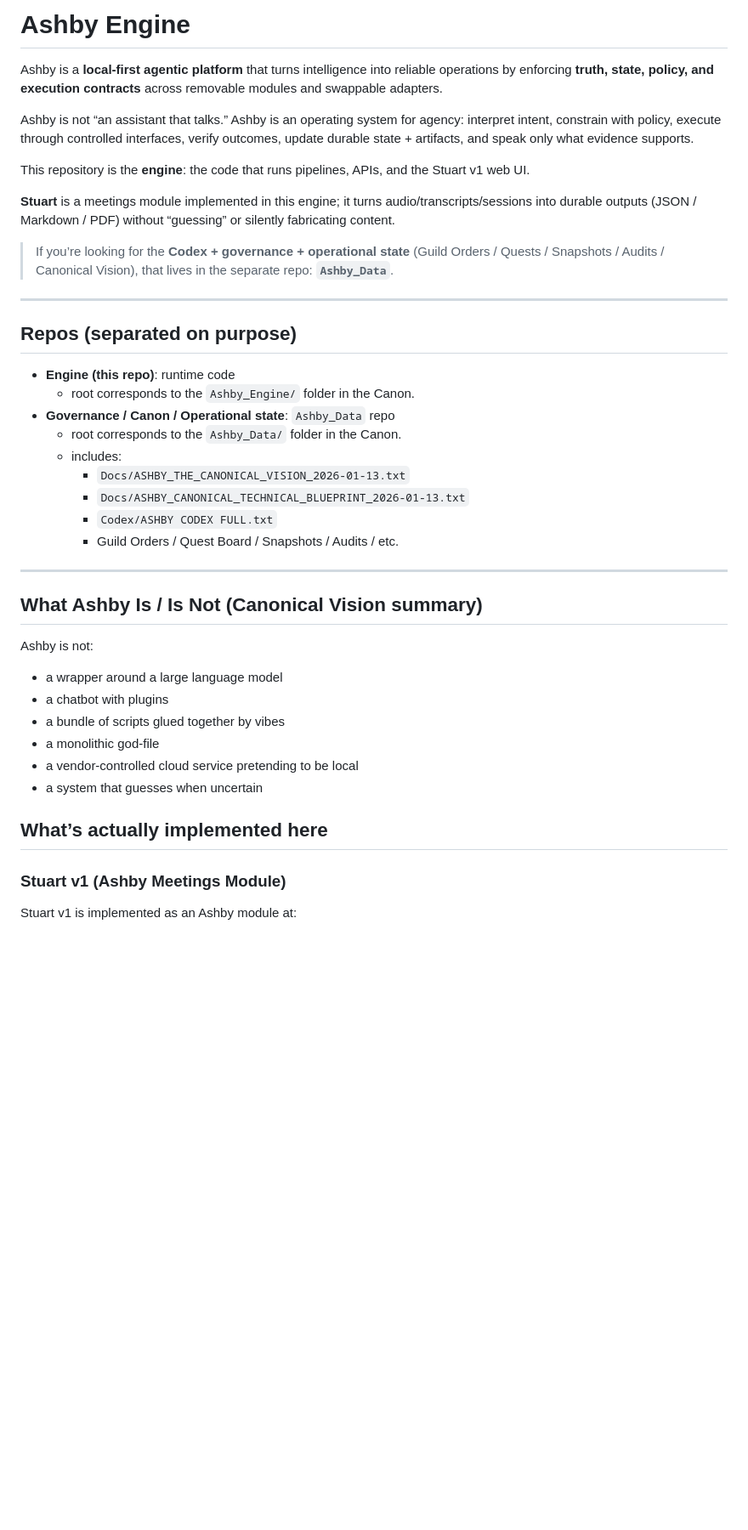
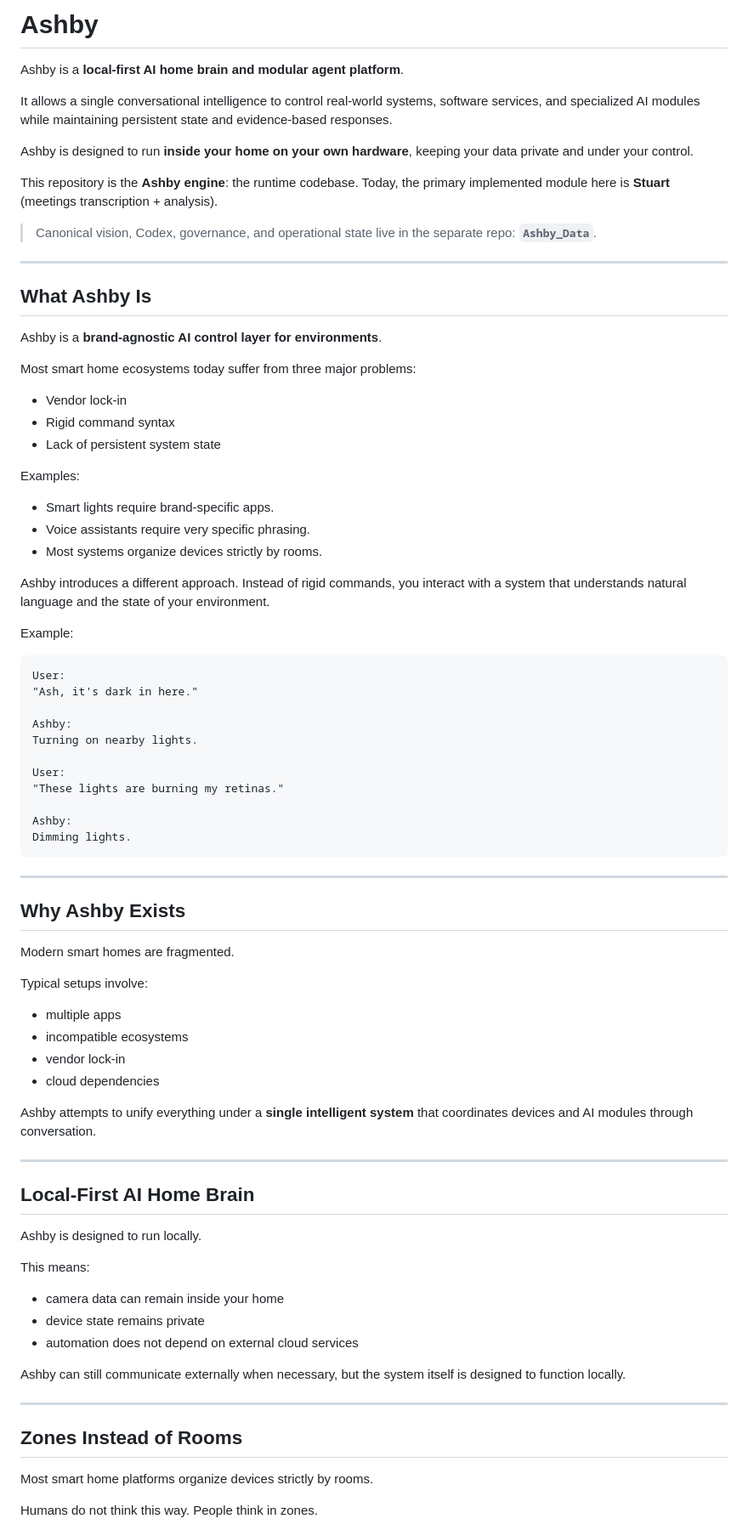
Before and after one commit to n0tsolikely/ashby, a Markdown page: README.md, the part around one of its changes. Shown at 85% size. Drawn GitHub-style; blank space fills up the shorter version.

Commit message:
README: rewrite Ashby platform overview; keep Stuart run instructions

````diff
--- a/README.md
+++ b/README.md
@@ -1,42 +1,87 @@
-# Ashby Engine
+# Ashby
 
-Ashby is a **local-first agentic platform** that turns intelligence into reliable operations by enforcing **truth, state, policy, and execution contracts** across removable modules and swappable adapters.
+Ashby is a **local-first AI home brain and modular agent platform**.
 
-Ashby is not “an assistant that talks.” Ashby is an operating system for agency: interpret intent, constrain with policy, execute through controlled interfaces, verify outcomes, update durable state + artifacts, and speak only what evidence supports.
+It allows a single conversational intelligence to control real-world systems, software services, and specialized AI modules while maintaining persistent state and evidence-based responses.
 
-This repository is the **engine**: the code that runs pipelines, APIs, and the Stuart v1 web UI.
+Ashby is designed to run **inside your home on your own hardware**, keeping your data private and under your control.
 
-**Stuart** is a meetings module implemented in this engine; it turns audio/transcripts/sessions into durable outputs (JSON / Markdown / PDF) without “guessing” or silently fabricating content.
+This repository is the **Ashby engine**: the runtime codebase. Today, the primary implemented module here is **Stuart** (meetings transcription + analysis).
 
-> If you’re looking for the **Codex + governance + operational state** (Guild Orders / Quests / Snapshots / Audits / Canonical Vision), that lives in the separate repo: **`Ashby_Data`**.
+> Canonical vision, Codex, governance, and operational state live in the separate repo: **`Ashby_Data`**.
 
 ---
 
-## Repos (separated on purpose)
+## What Ashby Is
 
-- **Engine (this repo)**: runtime code
-  - root corresponds to the `Ashby_Engine/` folder in the Canon.
-- **Governance / Canon / Operational state**: `Ashby_Data` repo
-  - root corresponds to the `Ashby_Data/` folder in the Canon.
-  - includes:
-    - `Docs/ASHBY_THE_CANONICAL_VISION_2026-01-13.txt`
-    - `Docs/ASHBY_CANONICAL_TECHNICAL_BLUEPRINT_2026-01-13.txt`
-    - `Codex/ASHBY CODEX FULL.txt`
-    - Guild Orders / Quest Board / Snapshots / Audits / etc.
+Ashby is a **brand-agnostic AI control layer for environments**.
+
+Most smart home ecosystems today suffer from three major problems:
+
+- Vendor lock-in
+- Rigid command syntax
+- Lack of persistent system state
+
+Examples:
+
+- Smart lights require brand-specific apps.
+- Voice assistants require very specific phrasing.
+- Most systems organize devices strictly by rooms.
+
+Ashby introduces a different approach.
+Instead of rigid commands, you interact with a system that understands natural language and the state of your environment.
+
+Example:
+
+```text
+User:
+"Ash, it's dark in here."
+
+Ashby:
+Turning on nearby lights.
+
+User:
+"These lights are burning my retinas."
+
+Ashby:
+Dimming lights.
+```
 
 ---
 
-## What Ashby Is / Is Not (Canonical Vision summary)
+## Why Ashby Exists
 
-Ashby is not:
-- a wrapper around a large language model
-- a chatbot with plugins
-- a bundle of scripts glued together by vibes
-- a monolithic god-file
-- a vendor-controlled cloud service pretending to be local
-- a system that guesses when uncertain
+Modern smart homes are fragmented.
 
-## What’s actually implemented here
+Typical setups involve:
 
-### Stuart v1 (Ashby Meetings Module)
-Stuart v1 is implemented as an Ashby module at:
+- multiple apps
+- incompatible ecosystems
+- vendor lock-in
+- cloud dependencies
+
+Ashby attempts to unify everything under a **single intelligent system** that coordinates devices and AI modules through conversation.
+
+---
+
+## Local-First AI Home Brain
+
+Ashby is designed to run locally.
+
+This means:
+
+- camera data can remain inside your home
+- device state remains private
+- automation does not depend on external cloud services
+
+Ashby can still communicate externally when necessary, but the system itself is designed to function locally.
+
+---
+
+## Zones Instead of Rooms
+
+Most smart home platforms organize devices strictly by rooms.
+
+Humans do not think this way.
+People think in zones.
+
````
Also changed, not shown: other parts of README.md (+181 -8 lines).
